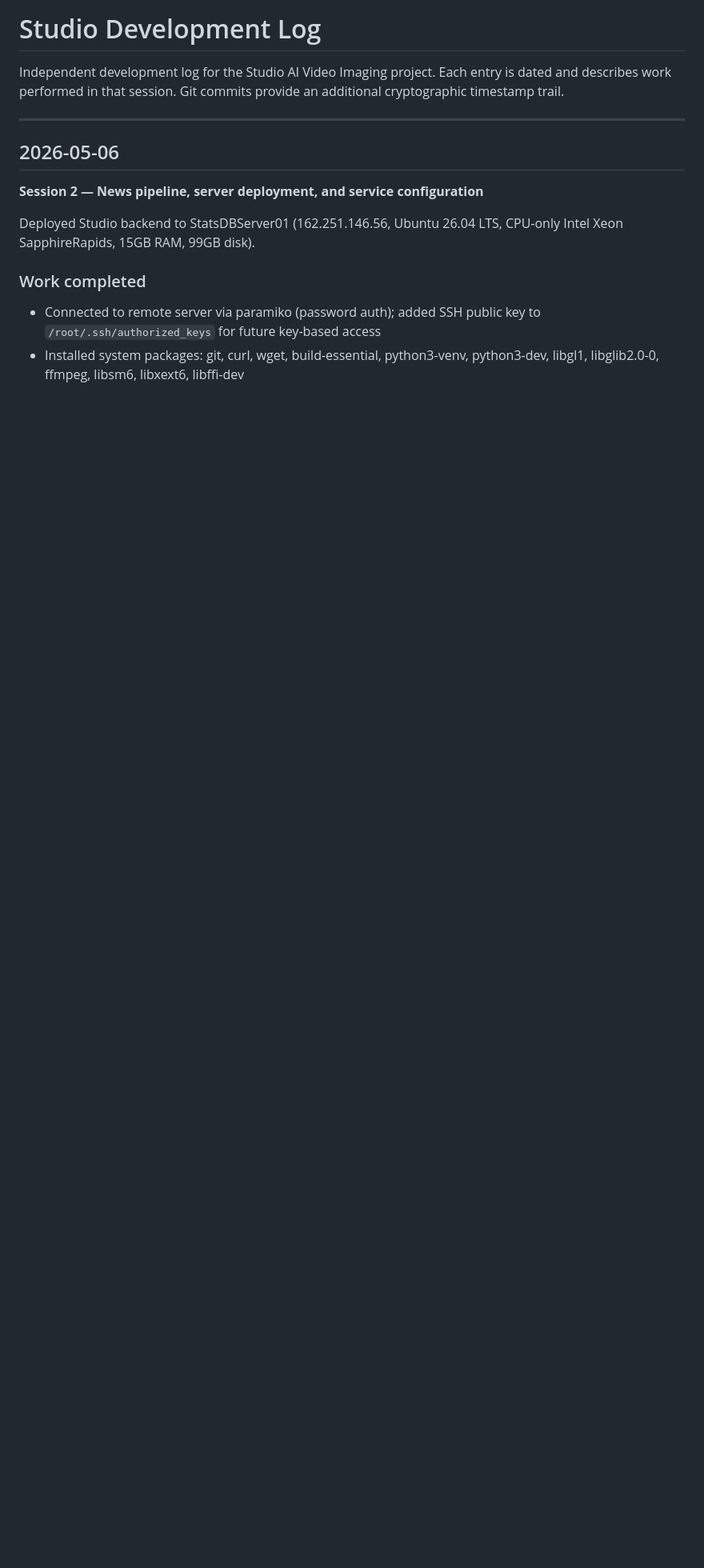
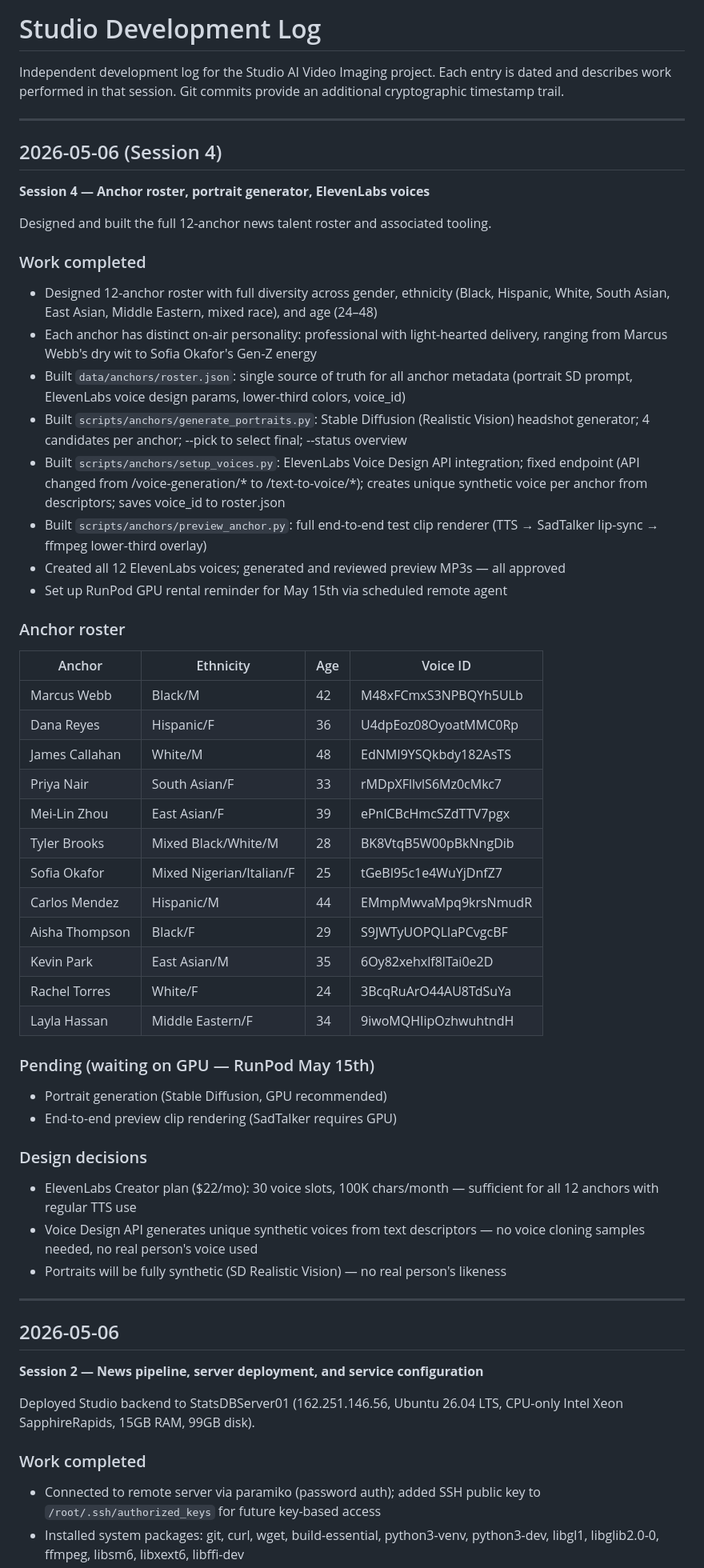
Before and after one commit to molsonini-blip/Studio, a Markdown page: DEVLOG.md, the part around the change. Shown at 80% size. Drawn GitHub-style; blank space fills up the shorter version.

Commit message:
DEVLOG: Session 4 - anchor roster, voices, portrait generator
Co-Authored-By: Claude Sonnet 4.6 <noreply@anthropic.com>

```diff
--- a/DEVLOG.md
+++ b/DEVLOG.md
@@ -3,6 +3,60 @@
 Independent development log for the Studio AI Video Imaging project.
 Each entry is dated and describes work performed in that session.
 Git commits provide an additional cryptographic timestamp trail.
+
+---
+
+## 2026-05-06 (Session 4)
+
+**Session 4 — Anchor roster, portrait generator, ElevenLabs voices**
+
+Designed and built the full 12-anchor news talent roster and associated tooling.
+
+### Work completed
+
+- Designed 12-anchor roster with full diversity across gender, ethnicity (Black,
+  Hispanic, White, South Asian, East Asian, Middle Eastern, mixed race), and age (24–48)
+- Each anchor has distinct on-air personality: professional with light-hearted delivery,
+  ranging from Marcus Webb's dry wit to Sofia Okafor's Gen-Z energy
+- Built `data/anchors/roster.json`: single source of truth for all anchor metadata
+  (portrait SD prompt, ElevenLabs voice design params, lower-third colors, voice_id)
+- Built `scripts/anchors/generate_portraits.py`: Stable Diffusion (Realistic Vision)
+  headshot generator; 4 candidates per anchor; --pick to select final; --status overview
+- Built `scripts/anchors/setup_voices.py`: ElevenLabs Voice Design API integration;
+  fixed endpoint (API changed from /voice-generation/* to /text-to-voice/*);
+  creates unique synthetic voice per anchor from descriptors; saves voice_id to roster.json
+- Built `scripts/anchors/preview_anchor.py`: full end-to-end test clip renderer
+  (TTS → SadTalker lip-sync → ffmpeg lower-third overlay)
+- Created all 12 ElevenLabs voices; generated and reviewed preview MP3s — all approved
+- Set up RunPod GPU rental reminder for May 15th via scheduled remote agent
+
+### Anchor roster
+
+| Anchor | Ethnicity | Age | Voice ID |
+|---|---|---|---|
+| Marcus Webb | Black/M | 42 | M48xFCmxS3NPBQYh5ULb |
+| Dana Reyes | Hispanic/F | 36 | U4dpEoz08OyoatMMC0Rp |
+| James Callahan | White/M | 48 | EdNMI9YSQkbdy182AsTS |
+| Priya Nair | South Asian/F | 33 | rMDpXFllvlS6Mz0cMkc7 |
+| Mei-Lin Zhou | East Asian/F | 39 | ePnlCBcHmcSZdTTV7pgx |
+| Tyler Brooks | Mixed Black/White/M | 28 | BK8VtqB5W00pBkNngDib |
+| Sofia Okafor | Mixed Nigerian/Italian/F | 25 | tGeBI95c1e4WuYjDnfZ7 |
+| Carlos Mendez | Hispanic/M | 44 | EMmpMwvaMpq9krsNmudR |
+| Aisha Thompson | Black/F | 29 | S9JWTyUOPQLlaPCvgcBF |
+| Kevin Park | East Asian/M | 35 | 6Oy82xehxlf8lTai0e2D |
+| Rachel Torres | White/F | 24 | 3BcqRuArO44AU8TdSuYa |
+| Layla Hassan | Middle Eastern/F | 34 | 9iwoMQHIipOzhwuhtndH |
+
+### Pending (waiting on GPU — RunPod May 15th)
+- Portrait generation (Stable Diffusion, GPU recommended)
+- End-to-end preview clip rendering (SadTalker requires GPU)
+
+### Design decisions
+- ElevenLabs Creator plan ($22/mo): 30 voice slots, 100K chars/month — sufficient
+  for all 12 anchors with regular TTS use
+- Voice Design API generates unique synthetic voices from text descriptors — no
+  voice cloning samples needed, no real person's voice used
+- Portraits will be fully synthetic (SD Realistic Vision) — no real person's likeness
 
 ---
 
```
